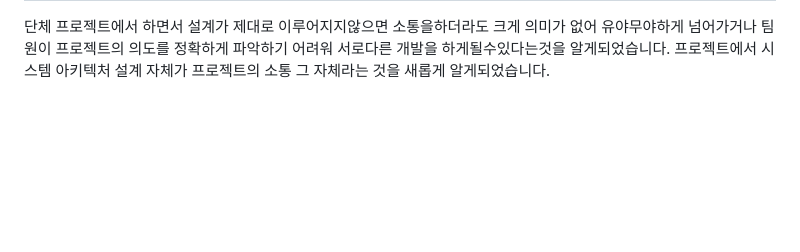
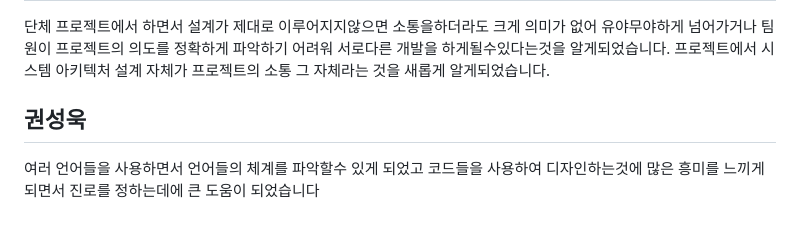
Before and after one commit to JiSungE/Bori-Project, a Markdown page: README.md, the part around the change. GitHub-like rendering; blank space fills up the shorter version.

```diff
--- a/README.md
+++ b/README.md
@@ -152,6 +152,9 @@
   팀원이 프로젝트의 의도를 정확하게 파악하기 어려워 서로다른 개발을 하게될수있다는것을  알게되었습니다.
   프로젝트에서 시스템 아키텍처 설계 자체가 프로젝트의 소통 그 자체라는 것을 새롭게 알게되었습니다.
 
+  ## 권성욱
+
+  여러 언어들을 사용하면서 언어들의 체계를 파악할수 있게 되었고 코드들을 사용하여 디자인하는것에 많은 흥미를 느끼게 되면서 진로를 정하는데에 큰 도움이 되었습니다
 
 </p>
 
```
